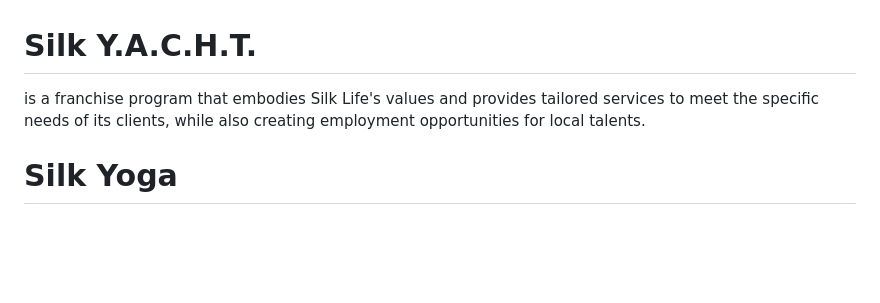
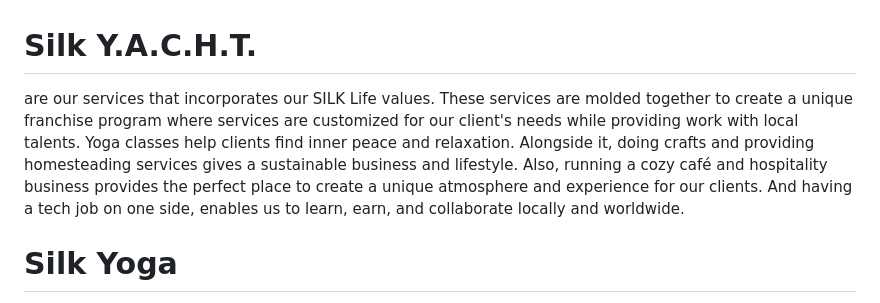
Before and after one commit to WorldEnterpriseGroup/silkcorp, a Markdown page: Silk YACHT services.md, the part around the change. Drawn GitHub-style; blank space fills up the shorter version.

```diff
--- a/Silk YACHT services.md
+++ b/Silk YACHT services.md
@@ -1,5 +1,6 @@
 # Silk Y.A.C.H.T.
-is a franchise program that embodies Silk Life's values and provides tailored services to meet the specific needs of its clients, while also creating employment opportunities for local talents.
+are our services that incorporates our SILK Life values. These services are molded together to create a unique franchise program where services are customized for our client's needs while providing work with local talents.
+Yoga classes help clients find inner peace and relaxation. Alongside it, doing crafts and providing homesteading services gives a sustainable business and lifestyle. Also, running a cozy café and hospitality business provides the perfect place to create a unique atmosphere and experience for our clients. And having a tech job on one side, enables us to learn, earn, and collaborate locally and worldwide.
 
 
 # Silk Yoga
```
